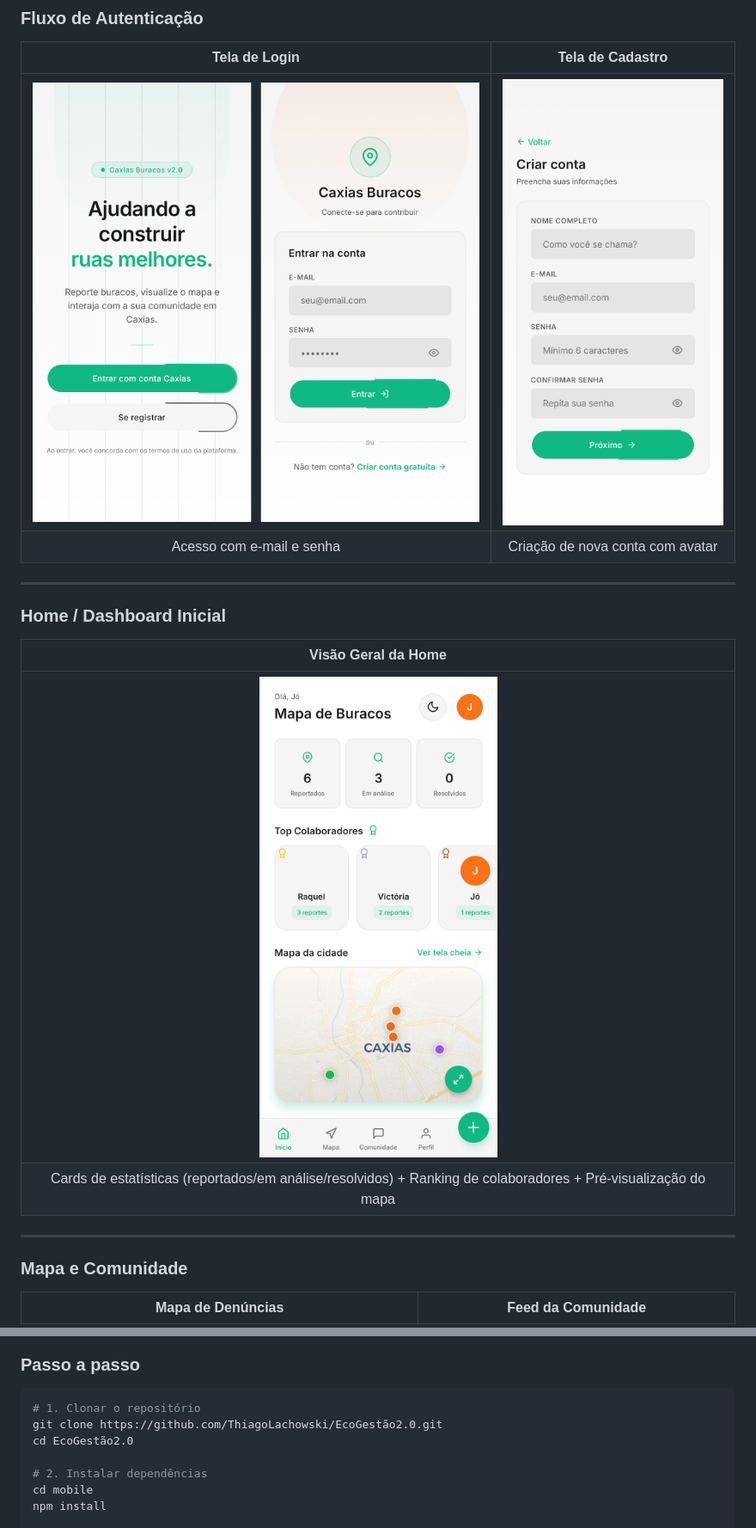
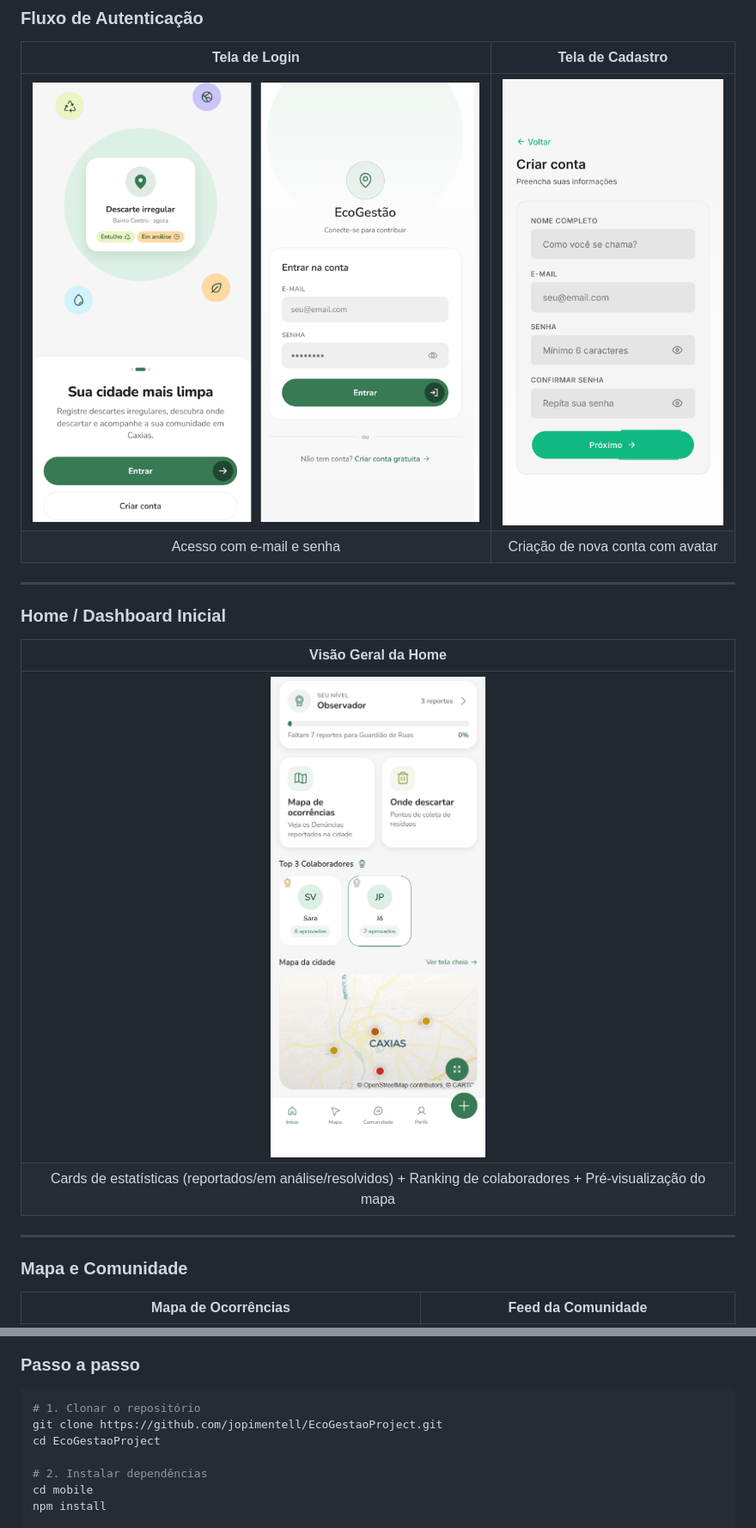
Before and after one commit to jopimentell/EcoGestaoProject, a Markdown page: README.md, 2 parts joined by grey strips. Shown at 86% size. Drawn GitHub-style; pictures changed too: mobile/assets/screenshots/home-screen.png, mobile/assets/screenshots/login-screen.png.

````diff
--- a/README.md
+++ b/README.md
@@ -41,6 +41,6 @@ Aplicativo mobile que permite cidadãos reportarem Denúncias e problemas no asf
 
 ### Mapa e Comunidade
 
-| Mapa de Denúncias | Feed da Comunidade |
+| Mapa de Ocorrências | Feed da Comunidade |
 |:---------------:|:------------------:|
 | ![Mapa com Marcadores](mobile/assets/screenshots/map-screen.png) | ![Feed de Reportes](mobile/assets/screenshots/feed-screen.png) |
@@ -216,8 +220,8 @@ EcoGestão2.0/
 
 ```bash
 # 1. Clonar o repositório
-git clone https://github.com/ThiagoLachowski/EcoGestão2.0.git
-cd EcoGestão2.0
+git clone https://github.com/jopimentell/EcoGestaoProject.git
+cd EcoGestaoProject
 
 # 2. Instalar dependências
 cd mobile
````
Also changed, not shown: other parts of README.md (+18 -14 lines), mobile/assets/screenshots/feed-screen.png, mobile/assets/screenshots/map-screen.png, mobile/assets/screenshots/profile-screen.png, mobile/assets/screenshots/report-detail-screen.png.
